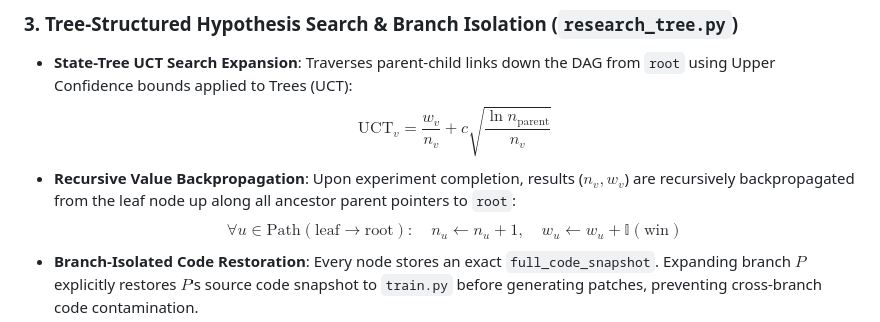
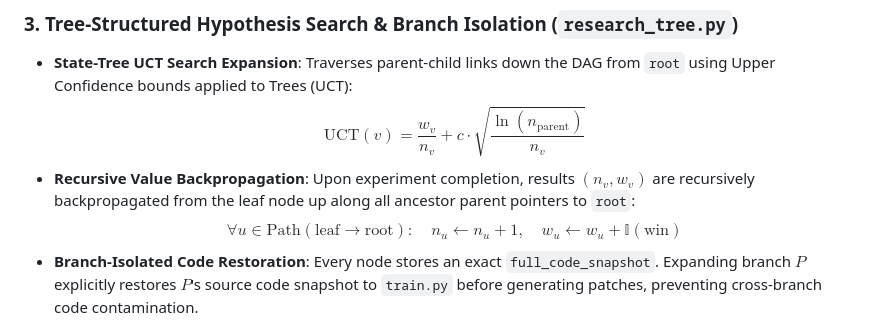
Before and after one commit to Assem-ElQersh/HypothesisOS, a Markdown page: README.md, the part around the change. Rendered like a GitHub page.

Commit message:
docs: fix LaTeX UCT equation rendering in README

```diff
--- a/README.md
+++ b/README.md
@@ -53,8 +53,8 @@ graph TD
 
 ### 3. Tree-Structured Hypothesis Search & Branch Isolation (`research_tree.py`)
 - **State-Tree UCT Search Expansion**: Traverses parent-child links down the DAG from `root` using Upper Confidence bounds applied to Trees (UCT):
-  $$\text{UCT}_v = \frac{w_v}{n_v} + c \sqrt{\frac{\ln n_{\text{parent}}}{n_v}}$$
-- **Recursive Value Backpropagation**: Upon experiment completion, results ($n_v, w_v$) are recursively backpropagated from the leaf node up along all ancestor parent pointers to `root`:
+  $$\text{UCT}(v) = \frac{w_v}{n_v} + c \cdot \sqrt{\frac{\ln(n_{\text{parent}})}{n_v}}$$
+- **Recursive Value Backpropagation**: Upon experiment completion, results $(n_v, w_v)$ are recursively backpropagated from the leaf node up along all ancestor parent pointers to `root`:
   $$\forall u \in \text{Path}(\text{leaf} \to \text{root}): \quad n_u \leftarrow n_u + 1, \quad w_u \leftarrow w_u + \mathbb{I}(\text{win})$$
 - **Branch-Isolated Code Restoration**: Every node stores an exact `full_code_snapshot`. Expanding branch $P$ explicitly restores $P$'s source code snapshot to `train.py` before generating patches, preventing cross-branch code contamination.
 - **Structured Memory Insights**: Synthesizes proven wins and failure patterns into structured context injected into proposal generation.
```
